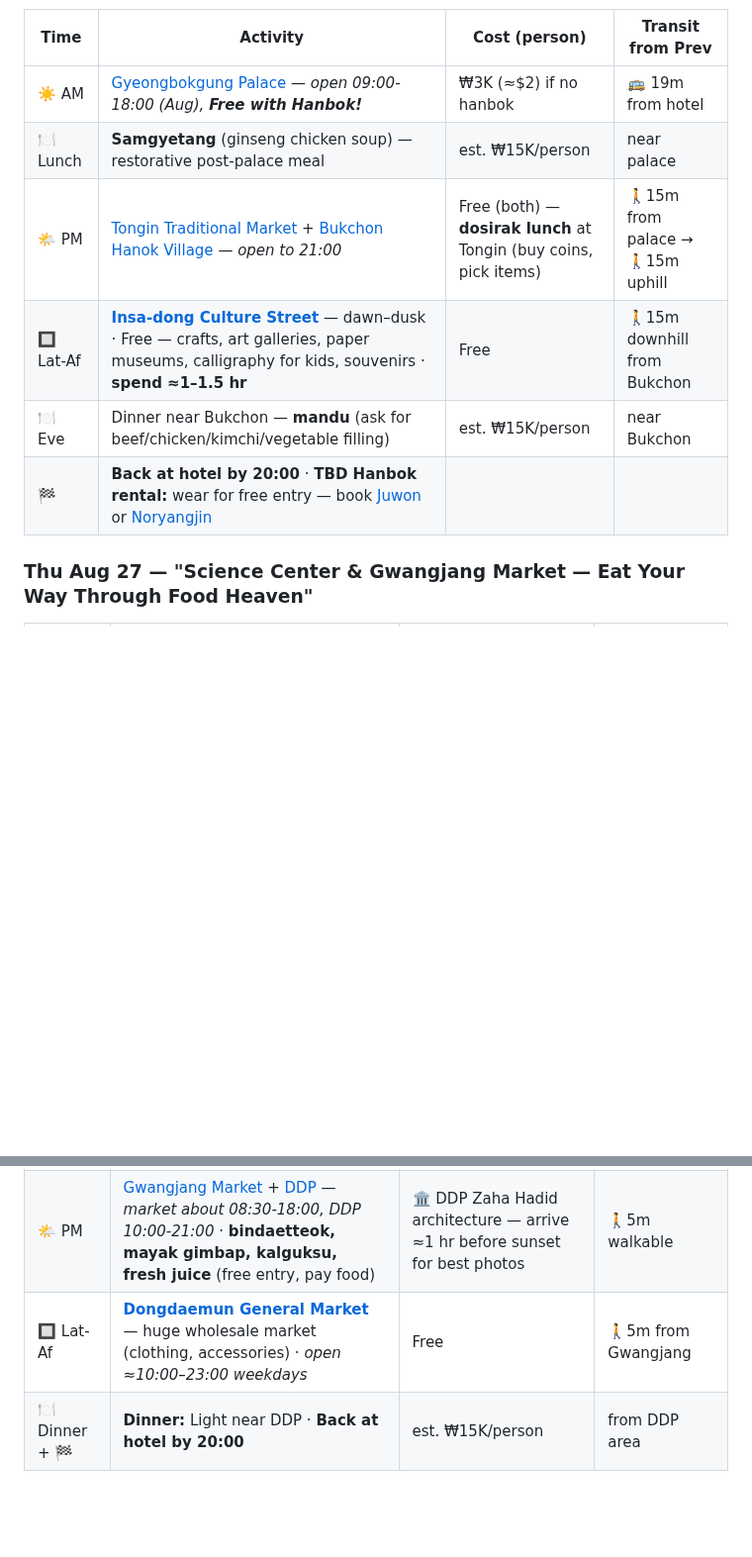
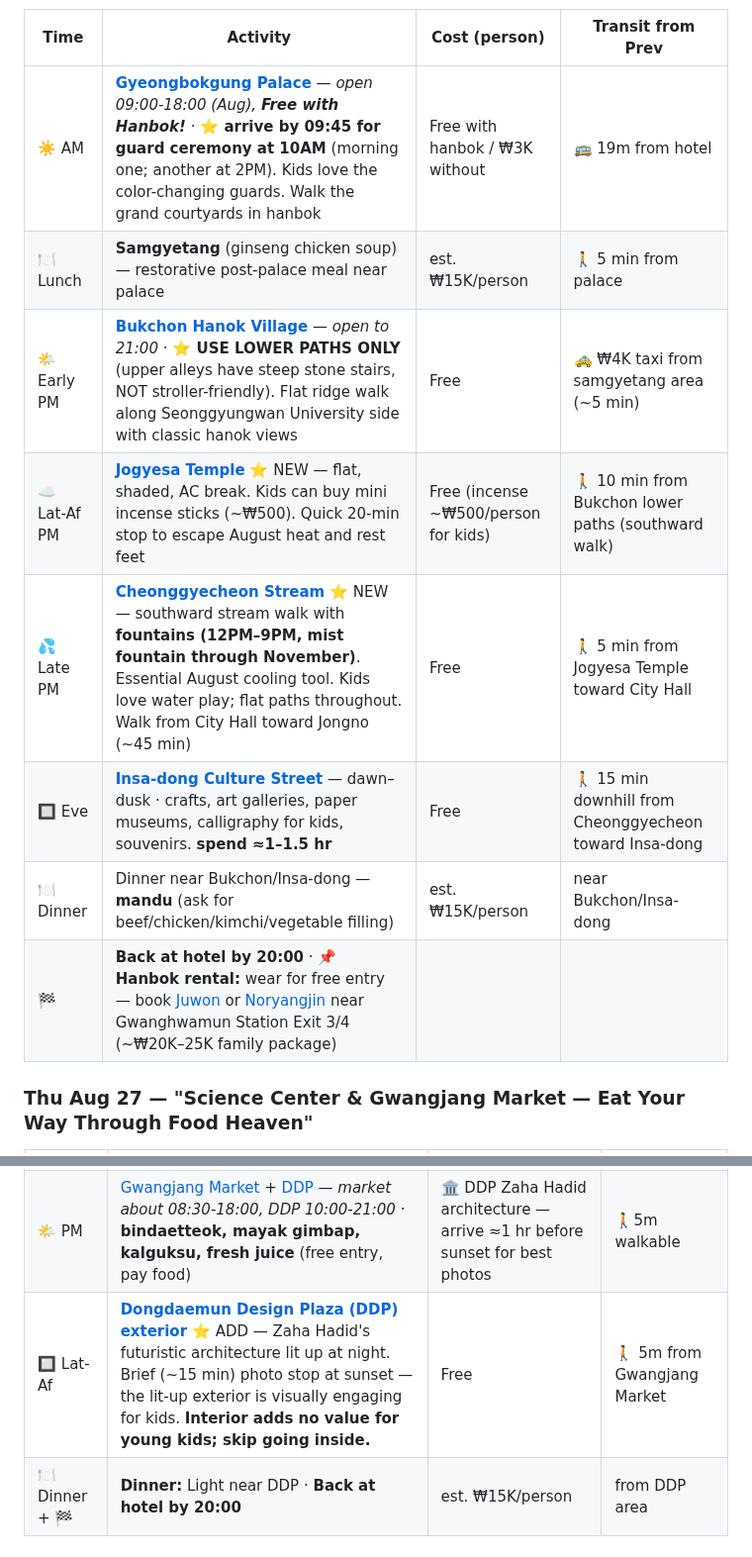
Before and after one commit to ah3548/family-trip-plan, a Markdown page: trip_plan.md, 2 parts joined by grey strips. Shown at 99% size. Drawn GitHub-style; folded sections open; blank space fills up the shorter version.

```diff
--- a/trip_plan.md
+++ b/trip_plan.md
@@ -53,18 +55,20 @@
 | Time | Activity | Cost (person) | Transit from Prev |
 |------|----------|---------------|-------------------|
-| ☀️ AM | [Gyeongbokgung Palace](https://en.wikipedia.org/wiki/Gyeongbokgung) — *open 09:00-18:00 (Aug), **Free with Hanbok!*** | ₩3K (≈$2) if no hanbok | 🚌 19m from hotel |
-| 🍽 Lunch | **Samgyetang** (ginseng chicken soup) — restorative post-palace meal | est. ₩15K/person | near palace |
-| 🌤 PM | [Tongin Traditional Market](https://english.visitseoul.net/attractions/Tongin-Market_/282) + [Bukchon Hanok Village](https://en.wikipedia.org/wiki/Bukchon_Hanok_Village) — *open to 21:00* | Free (both) — **dosirak lunch** at Tongin (buy coins, pick items) | 🚶15m from palace → 🚶15m uphill |
-| 🔲 Lat-Af | **[Insa-dong Culture Street](https://english.visitseoul.net/attractions/Insadong-Culture-Street-/108)** — dawn–dusk · Free — crafts, art galleries, paper museums, calligraphy for kids, souvenirs · **spend ≈1–1.5 hr** | Free | 🚶15m downhill from Bukchon
-| 🍽 Eve | Dinner near Bukchon — **mandu** (ask for beef/chicken/kimchi/vegetable filling) | est. ₩15K/person | near Bukchon |
-| 🏁 | **Back at hotel by 20:00** · **TBD Hanbok rental:** wear for free entry — book [Juwon](https://juwonhanbok.com/) or [Noryangjin](https://en.wikipedia.org/wiki/Noryangjin) | | |
+| ☀️ AM | **[Gyeongbokgung Palace](https://en.wikipedia.org/wiki/Gyeongbokgung)** — *open 09:00-18:00 (Aug), **Free with Hanbok!*** · **⭐ arrive by 09:45 for guard ceremony at 10AM** (morning one; another at 2PM). Kids love the color-changing guards. Walk the grand courtyards in hanbok | Free with hanbok / ₩3K without | 🚌 19m from hotel |
+| 🍽 Lunch | **Samgyetang** (ginseng chicken soup) — restorative post-palace meal near palace | est. ₩15K/person | 🚶 5 min from palace |
+| 🌤 Early PM | **[Bukchon Hanok Village](https://en.wikipedia.org/wiki/Bukchon_Hanok_Village)** — *open to 21:00* · **⭐ USE LOWER PATHS ONLY** (upper alleys have steep stone stairs, NOT stroller-friendly). Flat ridge walk along Seonggyungwan University side with classic hanok views | Free | 🚕 ₩4K taxi from samgyetang area (~5 min) |
+| ☁️ Lat-Af PM | **[Jogyesa Temple](https://english.visitseoul.net/attractions/Jogyesa-Temple-/234)** ⭐ NEW — flat, shaded, AC break. Kids can buy mini incense sticks (~₩500). Quick 20-min stop to escape August heat and rest feet | Free (incense ~₩500/person for kids) | 🚶 10 min from Bukchon lower paths (southward walk) |
+| 💦 Late PM | **[Cheonggyecheon Stream](https://english.visitseoul.net/attractions/Cheonggyecheon-Corridor-/3)** ⭐ NEW — southward stream walk with **fountains (12PM–9PM, mist fountain through November)**. Essential August cooling tool. Kids love water play; flat paths throughout. Walk from City Hall toward Jongno (~45 min) | Free | 🚶 5 min from Jogyesa Temple toward City Hall |
+| 🔲 Eve | **[Insa-dong Culture Street](https://english.visitseoul.net/attractions/Insadong-Culture-Street-/108)** — dawn–dusk · crafts, art galleries, paper museums, calligraphy for kids, souvenirs. **spend ≈1–1.5 hr** | Free | 🚶 15 min downhill from Cheonggyecheon toward Insa-dong |
+| 🍽 Dinner | Dinner near Bukchon/Insa-dong — **mandu** (ask for beef/chicken/kimchi/vegetable filling) | est. ₩15K/person | near Bukchon/Insa-dong |
+| 🏁 | **Back at hotel by 20:00** · **📌 Hanbok rental:** wear for free entry — book [Juwon](https://juwonhanbok.com/) or [Noryangjin](https://en.wikipedia.org/wiki/Noryangjin) near Gwanghwamun Station Exit 3/4 (~₩20K–25K family package) | | |
 
 ### Thu Aug 27 — **"Science Center & Gwangjang Market — Eat Your Way Through Food Heaven"**
 | Time | Activity | Cost (person) | Transit from Prev |
 |------|----------|---------------|-------------------|
 | ☀️ AM | [National Children's Science Center](https://www.seouldanurim.net/en/attractions/D/TOURINFOTYPE2/36279) — *open 09:30-17:30 (closed Mon)* | ₩2K (≈$1.50) adt / ₩1K (≈$0.75) child | 🚶10–15m or subway from hotel |
 | 🌤 PM | [Gwangjang Market](https://en.wikipedia.org/wiki/Gwangjang_Market) + [DDP](https://en.wikipedia.org/wiki/Dongdaemun_Design_Plaza) — *market about 08:30-18:00, DDP 10:00-21:00* · **bindaetteok, mayak gimbap, kalguksu, fresh juice** (free entry, pay food) | 🏛️ DDP Zaha Hadid architecture — arrive ≈1 hr before sunset for best photos | 🚶5m walkable |
-| 🔲 Lat-Af | **[Dongdaemun General Market](https://english.visitseoul.net/attractions/Dongdaemun-Design-Plaza-DDP-/157)** — huge wholesale market (clothing, accessories) · *open ≈10:00–23:00 weekdays* | Free | 🚶5m from Gwangjang |
+| 🔲 Lat-Af | **[Dongdaemun Design Plaza (DDP) exterior](https://en.wikipedia.org/wiki/Dongdaemun_Design_Plaza)** ⭐ ADD — Zaha Hadid's futuristic architecture lit up at night. Brief (~15 min) photo stop at sunset — the lit-up exterior is visually engaging for kids. **Interior adds no value for young kids; skip going inside.** | Free | 🚶 5m from Gwangjang Market |
 | 🍽 Dinner + 🏁 | **Dinner:** Light near DDP · **Back at hotel by 20:00** | est. ₩15K/person | from DDP area |
 
 ### Fri Aug 28 — **"DMZ Day — History, Tension & Border Landmarks"**
```
Also changed, not shown: other parts of trip_plan.md (+10 -8 lines).
